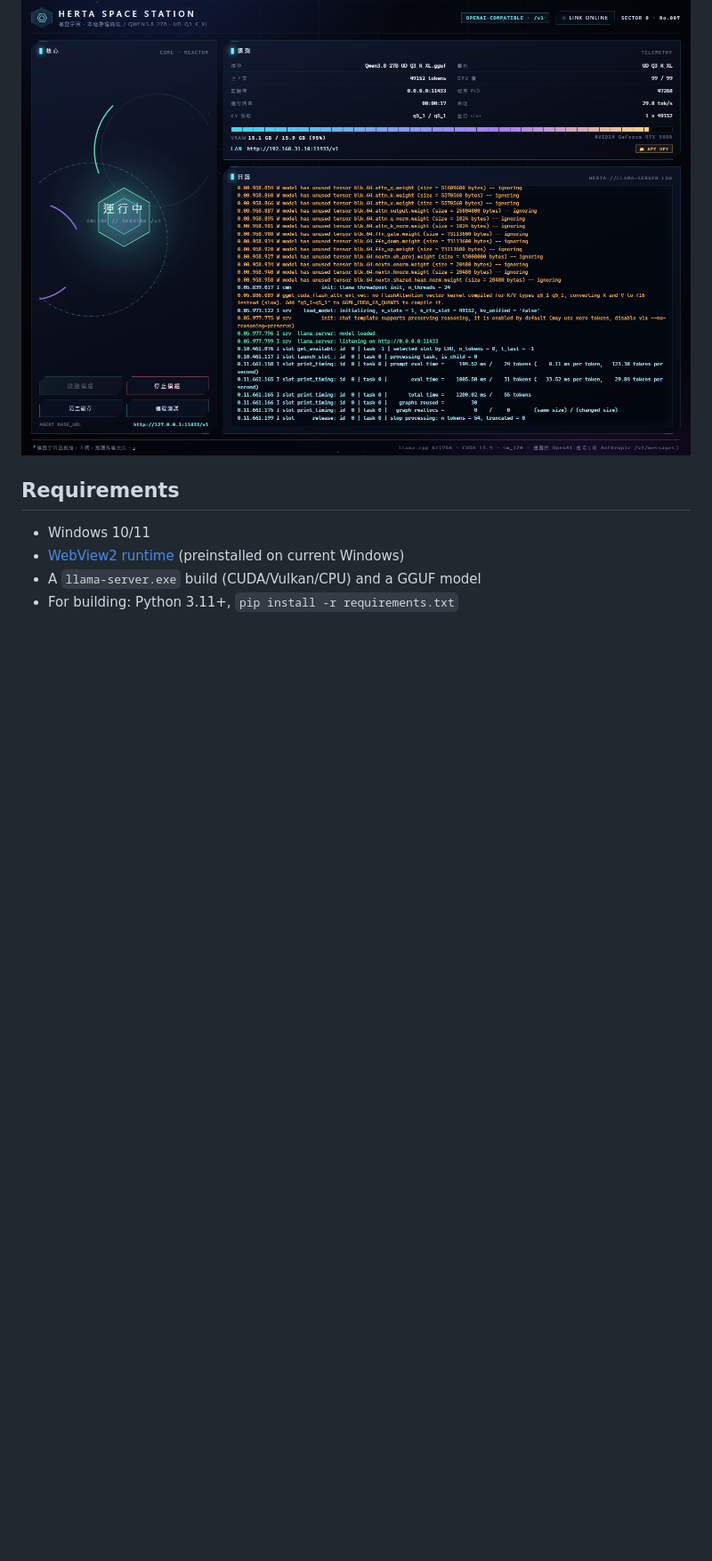
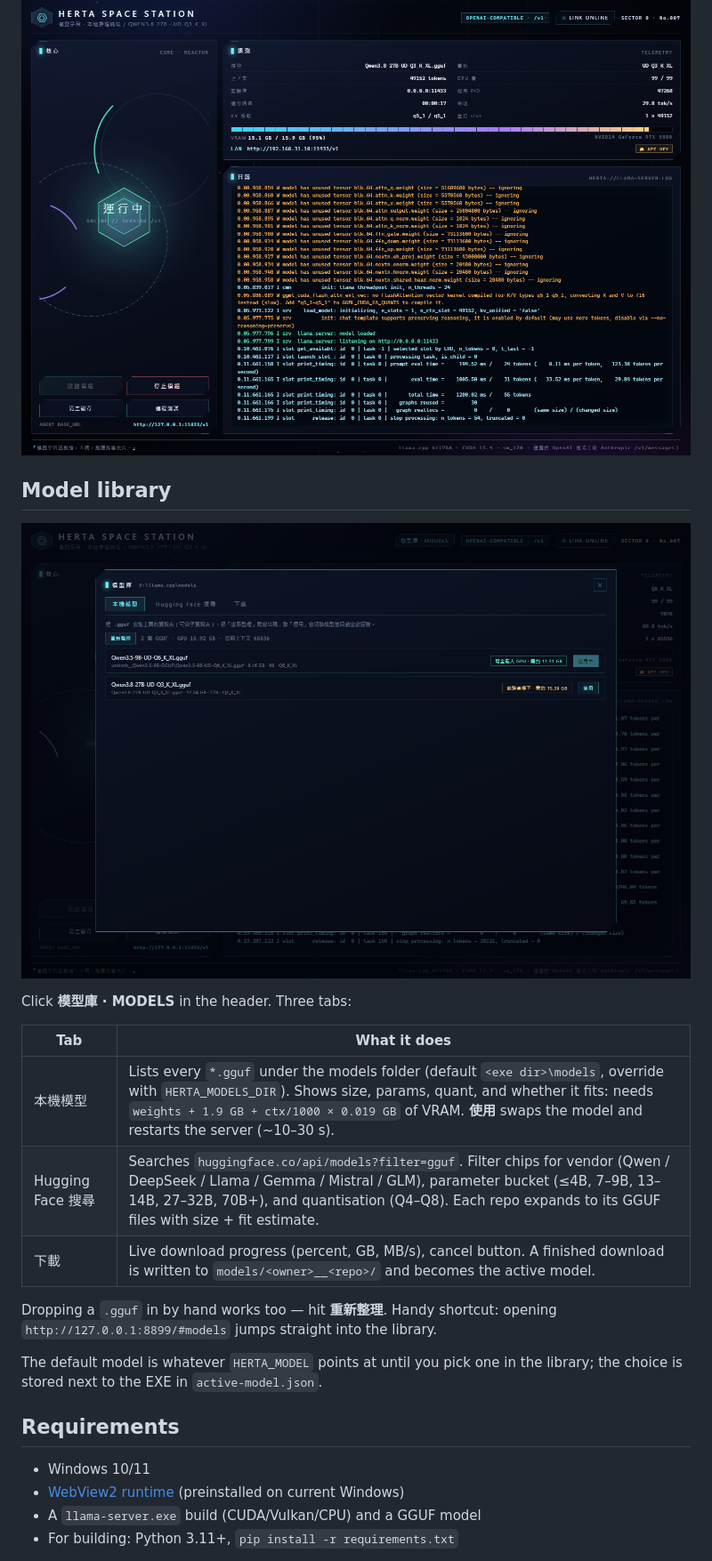
Before and after one commit to iskshadow195563/herta-station, a Markdown page: README.md, the part around one of its changes. Shown at 89% size. Drawn GitHub-style; pictures changed too: docs/library.png (added); blank space fills up the shorter version.

```diff
--- a/README.md
+++ b/README.md
@@ -21,6 +23,23 @@ Running a 27B model on a 16 GB card through Ollama left ~30 % of the layers on t
 - Ships as a **12 MB one-file EXE** (PyInstaller + pywebview/WebView2) — no Python, no browser tab.
 
 ![LAN endpoint row](docs/lan.png)
+
+## Model library
+
+![Model library](docs/library.png)
+
+Click **模型庫 · MODELS** in the header. Three tabs:
+
+| Tab | What it does |
+| --- | --- |
+| 本機模型 | Lists every `*.gguf` under the models folder (default `<exe dir>\models`, override with `HERTA_MODELS_DIR`). Shows size, params, quant, and whether it fits: needs `weights + 1.9 GB + ctx/1000 × 0.019 GB` of VRAM. **使用** swaps the model and restarts the server (~10–30 s). |
+| Hugging Face 搜尋 | Searches `huggingface.co/api/models?filter=gguf`. Filter chips for vendor (Qwen / DeepSeek / Llama / Gemma / Mistral / GLM), parameter bucket (≤4B, 7–9B, 13–14B, 27–32B, 70B+), and quantisation (Q4–Q8). Each repo expands to its GGUF files with size + fit estimate. |
+| 下載 | Live download progress (percent, GB, MB/s), cancel button. A finished download is written to `models/<owner>__<repo>/` and becomes the active model. |
+
+Dropping a `.gguf` in by hand works too — hit **重新整理**.
+Handy shortcut: opening `http://127.0.0.1:8899/#models` jumps straight into the library.
+
+The default model is whatever `HERTA_MODEL` points at until you pick one in the library; the choice is stored next to the EXE in `active-model.json`.
 
 ## Requirements
 
```
Also changed, not shown: other parts of README.md (+14 -1 lines), 3 other files.
